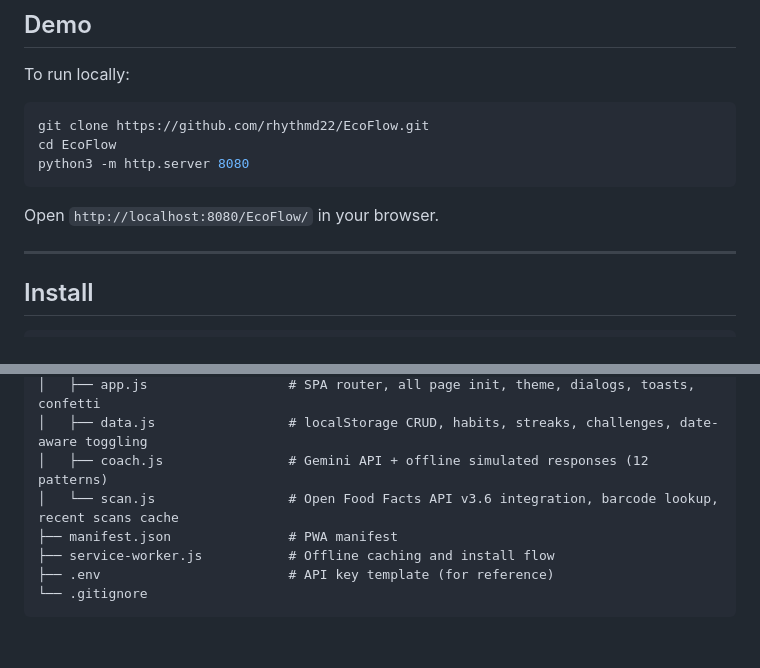
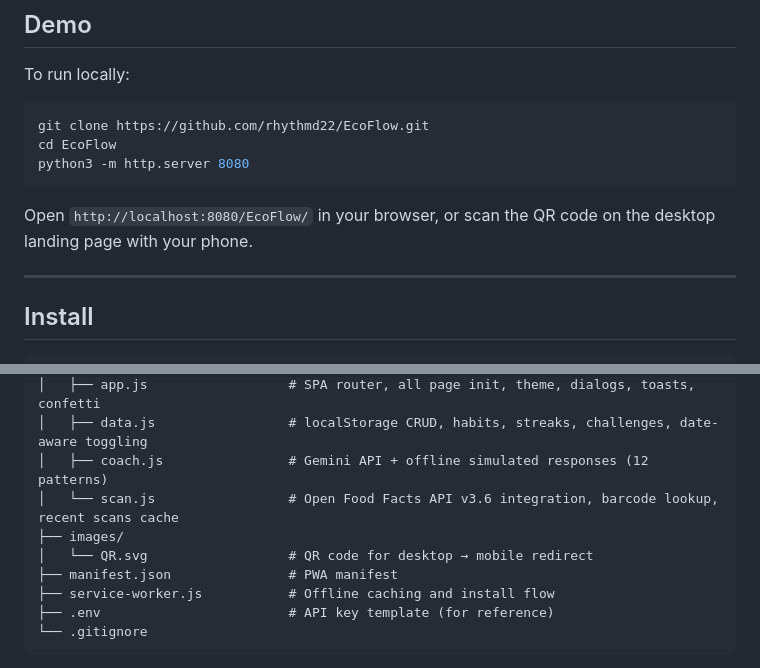
Before and after one commit to RhythmD22/EcoFlow, a Markdown page: README.md, 2 parts joined by grey strips. Rendered like a GitHub page; blank space fills up the shorter version.

Commit message:
docs: update README to include QR code usage for mobile access

````diff
--- a/README.md
+++ b/README.md
@@ -60,7 +60,7 @@ cd EcoFlow
 python3 -m http.server 8080
 ```
 
-Open `http://localhost:8080/EcoFlow/` in your browser.
+Open `http://localhost:8080/EcoFlow/` in your browser, or scan the QR code on the desktop landing page with your phone.
 
 ---
 
@@ -94,6 +94,8 @@ EcoFlow/
 │   ├── data.js                 # localStorage CRUD, habits, streaks, challenges, date-aware toggling
 │   ├── coach.js                # Gemini API + offline simulated responses (12 patterns)
 │   └── scan.js                 # Open Food Facts API v3.6 integration, barcode lookup, recent scans cache
+├── images/
+│   └── QR.svg                  # QR code for desktop → mobile redirect
 ├── manifest.json               # PWA manifest
 ├── service-worker.js           # Offline caching and install flow
 ├── .env                        # API key template (for reference)
````
